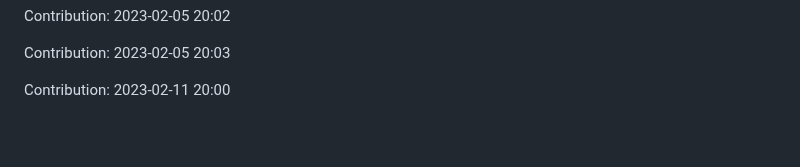
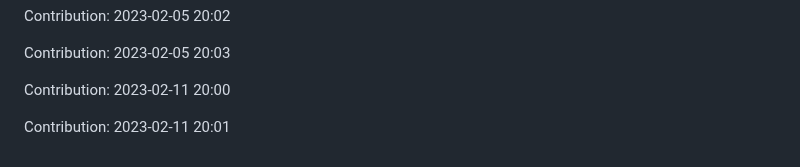
Before and after one commit to devnight0913/meemhome.com, a Markdown page: README.md, the part around the change. Rendered like a GitHub page; blank space fills up the shorter version.

Commit message:
"Contribution: 2023-02-11 20:01"

```diff
--- a/README.md
+++ b/README.md
@@ -1273,3 +1273,5 @@ Contribution: 2023-02-05 20:02
 Contribution: 2023-02-05 20:03
 
 Contribution: 2023-02-11 20:00
+
+Contribution: 2023-02-11 20:01
```
